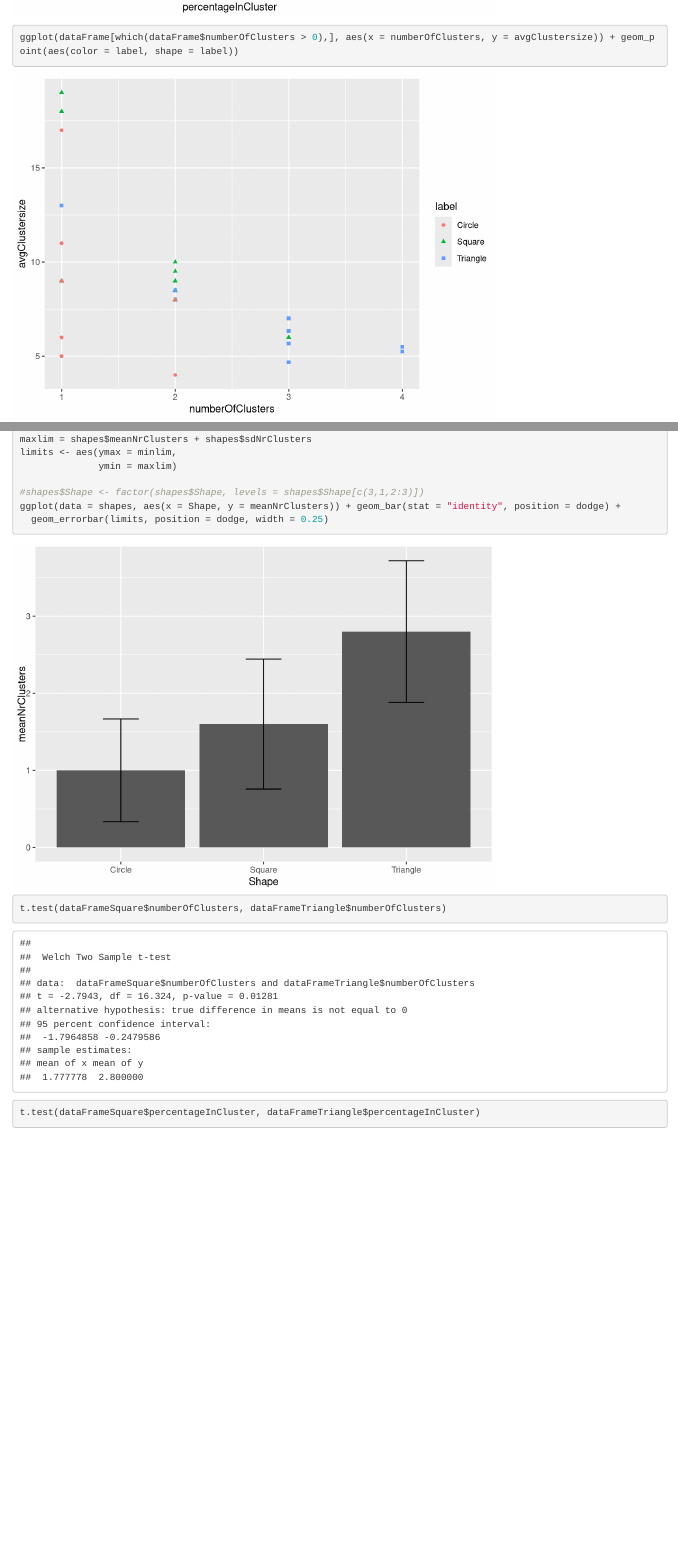
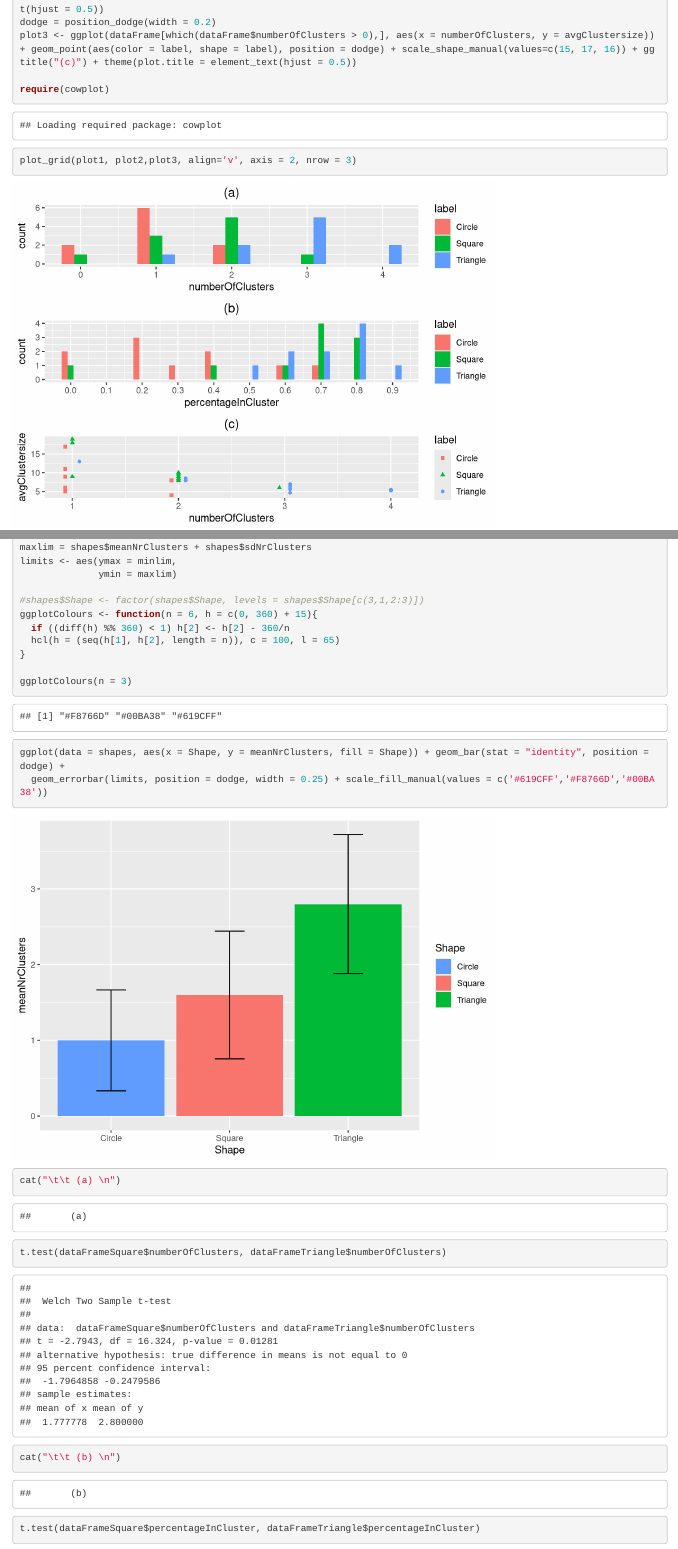
Before and after one commit to JohanvandenHeuvel/CognitiveRobotics, an R Markdown document (Data/script2.Rmd): the page in a window 1100 px wide, from 3090 px down before the commit and from 2110 px down after it, and a second part further down, joined at a grey line. Rendered offline with R 4.5, knitr and Pandoc, with nearby package versions.

Commit message:
data update

````diff
--- a/Data/script2.Rmd
+++ b/Data/script2.Rmd
@@ -102 +99,0 @@ ggplot(dataFrame, aes(percentageInCluster)) + geom_histogram(aes(fill = label),
-ggplot(dataFrame[which(dataFrame$numberOfClusters > 0),], aes(x = numberOfClusters, y = avgClustersize)) + geom_point(aes(color = label, shape = label))
@@ -103,3 +102,8 @@ ggplot(dataFrame[which(dataFrame$numberOfClusters > 0),], aes(x = numberOfCluste
+dodge = position_dodge(width = 0.2)
+plot3 <- ggplot(dataFrame[which(dataFrame$numberOfClusters > 0),], aes(x = numberOfClusters, y = avgClustersize)) + geom_point(aes(color = label, shape = label), position = dodge) + scale_shape_manual(values=c(15, 17, 16)) + ggtitle("(c)") + theme(plot.title = element_text(hjust = 0.5))
+
+require(cowplot)
+plot_grid(plot1, plot2,plot3, align='v', axis = 2, nrow = 3)
 ```
 ```{r Shapes vs AvgSize}
 #Shapes against avgSize
@@ -124,11 +128,20 @@ limits <- aes(ymax = minlim,
               ymin = maxlim)
 
 #shapes$Shape <- factor(shapes$Shape, levels = shapes$Shape[c(3,1,2:3)])
-ggplot(data = shapes, aes(x = Shape, y = meanNrClusters)) + geom_bar(stat = "identity", position = dodge) +
-  geom_errorbar(limits, position = dodge, width = 0.25)
+ggplotColours <- function(n = 6, h = c(0, 360) + 15){
+  if ((diff(h) %% 360) < 1) h[2] <- h[2] - 360/n
+  hcl(h = (seq(h[1], h[2], length = n)), c = 100, l = 65)
+}
+
+ggplotColours(n = 3)
+
+ggplot(data = shapes, aes(x = Shape, y = meanNrClusters, fill = Shape)) + geom_bar(stat = "identity", position = dodge) +
+  geom_errorbar(limits, position = dodge, width = 0.25) + scale_fill_manual(values = c('#619CFF','#F8766D','#00BA38'))
 ```
 
 
 ```{r Square vs Triangle}
+cat("\t\t (a) \n")
 t.test(dataFrameSquare$numberOfClusters, dataFrameTriangle$numberOfClusters)
+cat("\t\t (b) \n")
 t.test(dataFrameSquare$percentageInCluster, dataFrameTriangle$percentageInCluster)
````
Also changed, not shown: Data/script.Rmd (+6 -2 lines), Data/rstuff/(c)SHAPE.png, Data/rstuff/(d)SHAPE.png, Data/rstuff/3dR3.png, Data/rstuff/robot.png (added), Data/script.nb.html, Data/script2.nb.html, Data/script2.Rmd (8 more changed lines), 1 other file.
